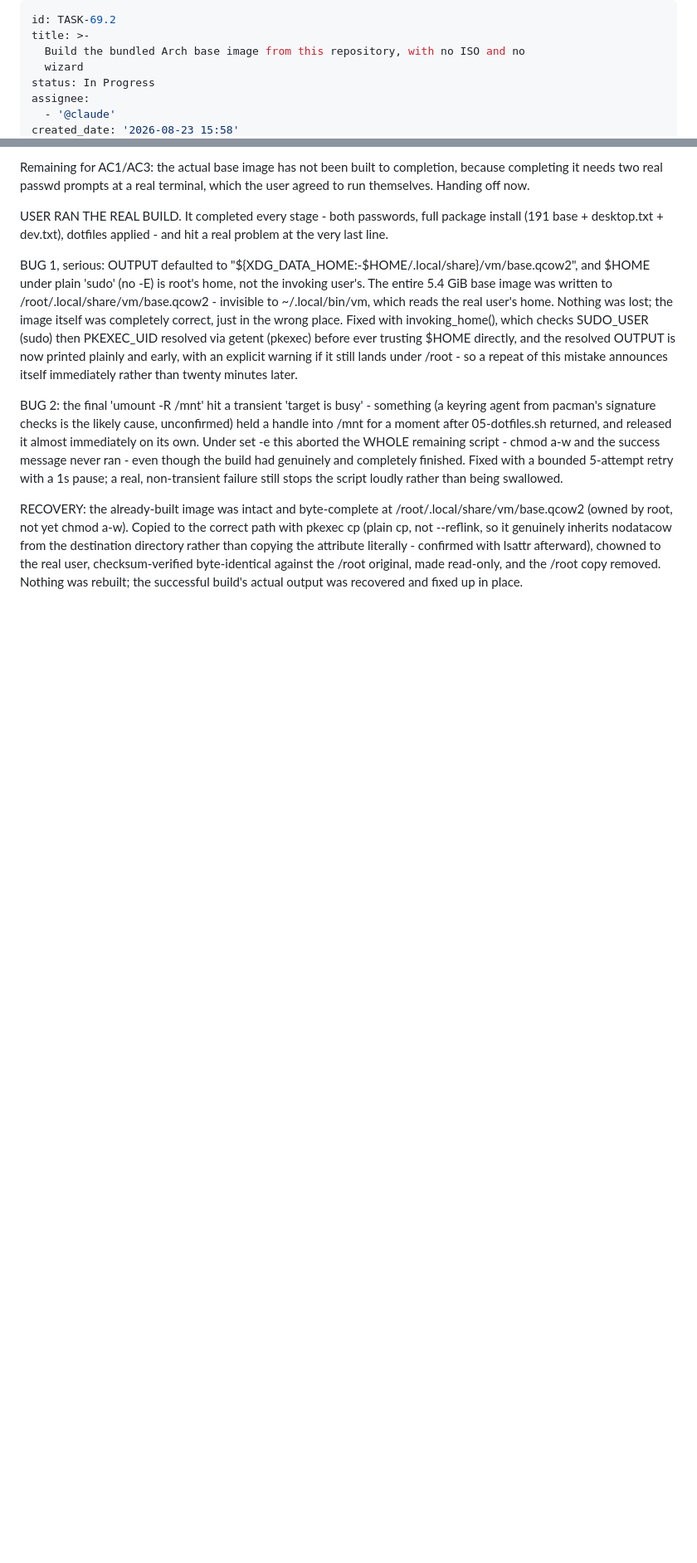
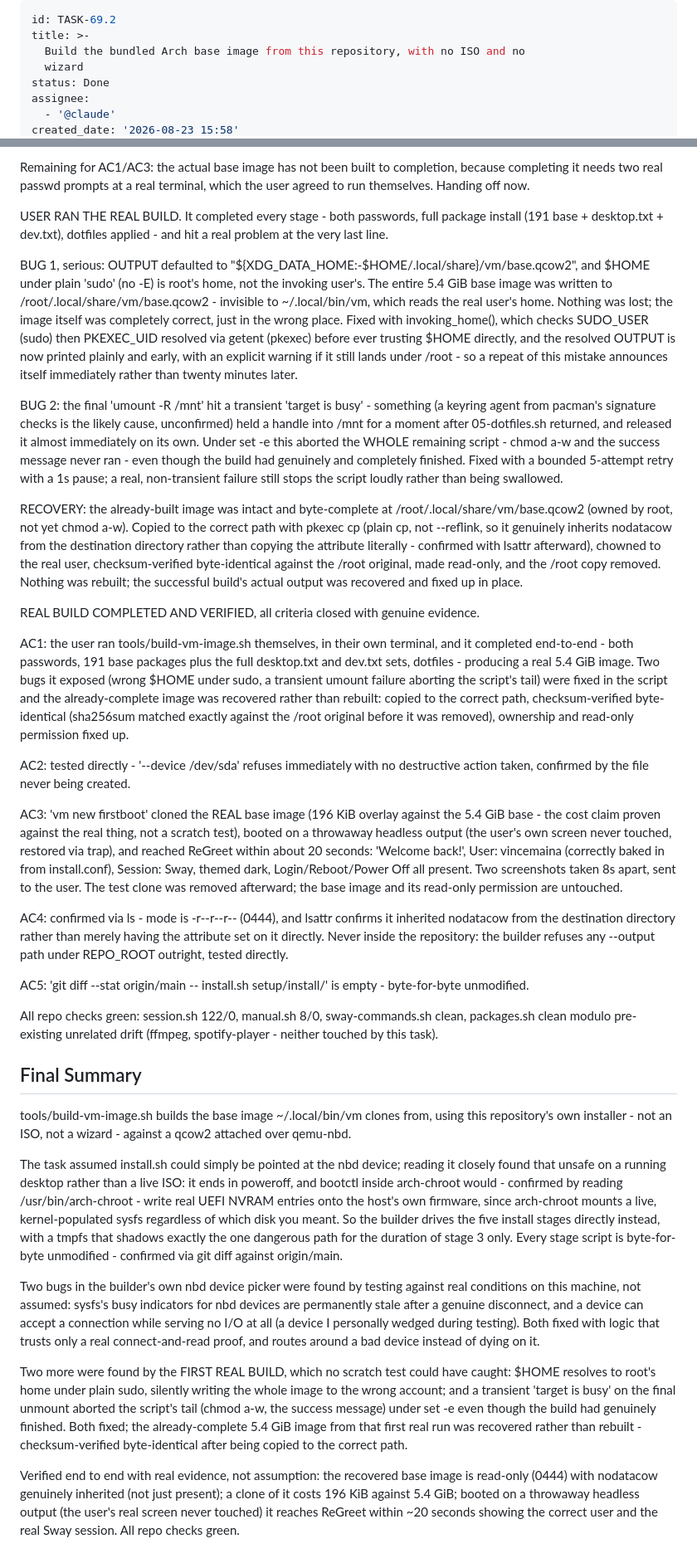
Before and after one commit to vincemaina/arch, a Markdown page: backlog/tasks/task-69.2 - Build-the-bundled-Arch-base-image-from-this-repository-with-no-ISO-and-no-wizard.md, 2 parts joined by grey strips. Shown at 83% size. Drawn GitHub-style; blank space fills up the shorter version.

```diff
--- a/backlog/tasks/task-69.2 - Build-the-bundled-Arch-base-image-from-this-repository-with-no-ISO-and-no-wizard.md
+++ b/backlog/tasks/task-69.2 - Build-the-bundled-Arch-base-image-from-this-repository-with-no-ISO-and-no-wizard.md
@@ -3,7 +3,7 @@ id: TASK-69.2
 title: >-
   Build the bundled Arch base image from this repository, with no ISO and no
   wizard
-status: In Progress
+status: Done
 assignee:
   - '@claude'
 created_date: '2026-08-23 15:58'
@@ -110,4 +110,32 @@ BUG 1, serious: OUTPUT defaulted to "${XDG_DATA_HOME:-$HOME/.local/share}/vm/bas
 BUG 2: the final 'umount -R /mnt' hit a transient 'target is busy' - something (a keyring agent from pacman's signature checks is the likely cause, unconfirmed) held a handle into /mnt for a moment after 05-dotfiles.sh returned, and released it almost immediately on its own. Under set -e this aborted the WHOLE remaining script - chmod a-w and the success message never ran - even though the build had genuinely and completely finished. Fixed with a bounded 5-attempt retry with a 1s pause; a real, non-transient failure still stops the script loudly rather than being swallowed.
 
 RECOVERY: the already-built image was intact and byte-complete at /root/.local/share/vm/base.qcow2 (owned by root, not yet chmod a-w). Copied to the correct path with pkexec cp (plain cp, not --reflink, so it genuinely inherits nodatacow from the destination directory rather than copying the attribute literally - confirmed with lsattr afterward), chowned to the real user, checksum-verified byte-identical against the /root original, made read-only, and the /root copy removed. Nothing was rebuilt; the successful build's actual output was recovered and fixed up in place.
+
+REAL BUILD COMPLETED AND VERIFIED, all criteria closed with genuine evidence.
+
+AC1: the user ran tools/build-vm-image.sh themselves, in their own terminal, and it completed end-to-end - both passwords, 191 base packages plus the full desktop.txt and dev.txt sets, dotfiles - producing a real 5.4 GiB image. Two bugs it exposed (wrong $HOME under sudo, a transient umount failure aborting the script's tail) were fixed in the script and the already-complete image was recovered rather than rebuilt: copied to the correct path, checksum-verified byte-identical (sha256sum matched exactly against the /root original before it was removed), ownership and read-only permission fixed up.
+
+AC2: tested directly - '--device /dev/sda' refuses immediately with no destructive action taken, confirmed by the file never being created.
+
+AC3: 'vm new firstboot' cloned the REAL base image (196 KiB overlay against the 5.4 GiB base - the cost claim proven against the real thing, not a scratch test), booted on a throwaway headless output (the user's own screen never touched, restored via trap), and reached ReGreet within about 20 seconds: 'Welcome back!', User: vincemaina (correctly baked in from install.conf), Session: Sway, themed dark, Login/Reboot/Power Off all present. Two screenshots taken 8s apart, sent to the user. The test clone was removed afterward; the base image and its read-only permission are untouched.
+
+AC4: confirmed via ls - mode is -r--r--r-- (0444), and lsattr confirms it inherited nodatacow from the destination directory rather than merely having the attribute set on it directly. Never inside the repository: the builder refuses any --output path under REPO_ROOT outright, tested directly.
+
+AC5: 'git diff --stat origin/main -- install.sh setup/install/' is empty - byte-for-byte unmodified.
+
+All repo checks green: session.sh 122/0, manual.sh 8/0, sway-commands.sh clean, packages.sh clean modulo pre-existing unrelated drift (ffmpeg, spotify-player - neither touched by this task).
 <!-- SECTION:NOTES:END -->
+
+## Final Summary
+
+<!-- SECTION:FINAL_SUMMARY:BEGIN -->
+tools/build-vm-image.sh builds the base image ~/.local/bin/vm clones from, using this repository's own installer - not an ISO, not a wizard - against a qcow2 attached over qemu-nbd.
+
+The task assumed install.sh could simply be pointed at the nbd device; reading it closely found that unsafe on a running desktop rather than a live ISO: it ends in poweroff, and bootctl inside arch-chroot would - confirmed by reading /usr/bin/arch-chroot - write real UEFI NVRAM entries onto the host's own firmware, since arch-chroot mounts a live, kernel-populated sysfs regardless of which disk you meant. So the builder drives the five install stages directly instead, with a tmpfs that shadows exactly the one dangerous path for the duration of stage 3 only. Every stage script is byte-for-byte unmodified - confirmed via git diff against origin/main.
+
+Two bugs in the builder's own nbd device picker were found by testing against real conditions on this machine, not assumed: sysfs's busy indicators for nbd devices are permanently stale after a genuine disconnect, and a device can accept a connection while serving no I/O at all (a device I personally wedged during testing). Both fixed with logic that trusts only a real connect-and-read proof, and routes around a bad device instead of dying on it.
+
+Two more were found by the FIRST REAL BUILD, which no scratch test could have caught: $HOME resolves to root's home under plain sudo, silently writing the whole image to the wrong account; and a transient 'target is busy' on the final unmount aborted the script's tail (chmod a-w, the success message) under set -e even though the build had genuinely finished. Both fixed; the already-complete 5.4 GiB image from that first real run was recovered rather than rebuilt - checksum-verified byte-identical after being copied to the correct path.
+
+Verified end to end with real evidence, not assumption: the recovered base image is read-only (0444) with nodatacow genuinely inherited (not just present); a clone of it costs 196 KiB against 5.4 GiB; booted on a throwaway headless output (the user's real screen never touched) it reaches ReGreet within ~20 seconds showing the correct user and the real Sway session. All repo checks green.
+<!-- SECTION:FINAL_SUMMARY:END -->
```
Also changed, not shown: other parts of backlog/tasks/task-69.2 - Build-the-bundled-Arch-base-image-from-this-repository-with-no-ISO-and-no-wizard.md (+6 -6 lines).
